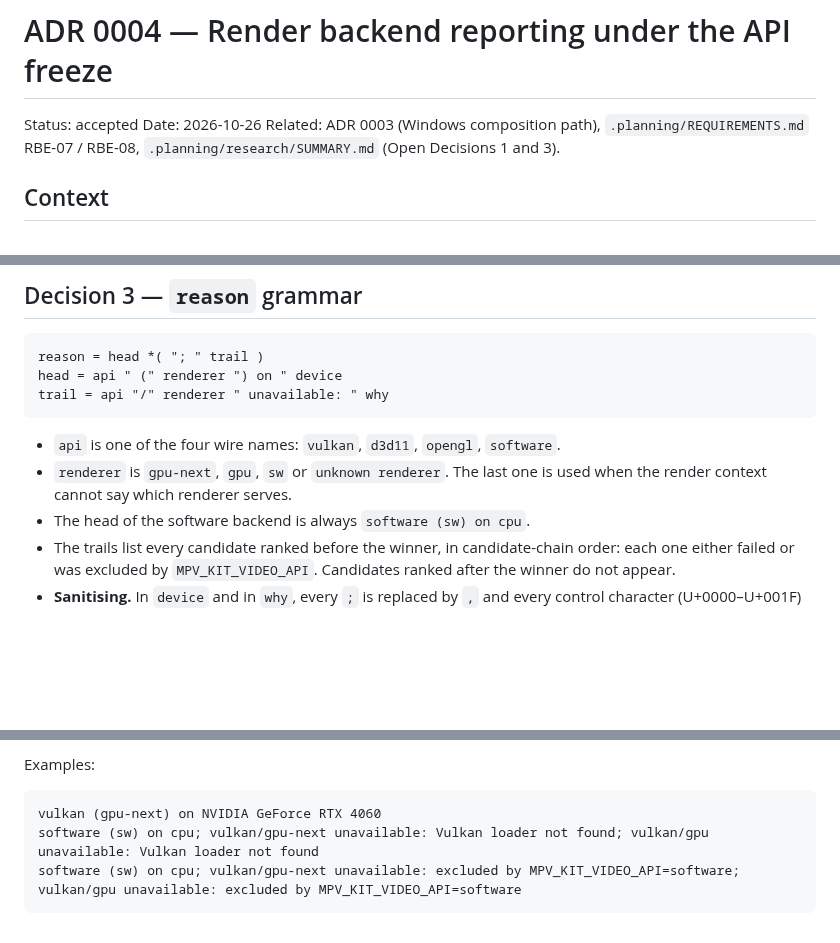
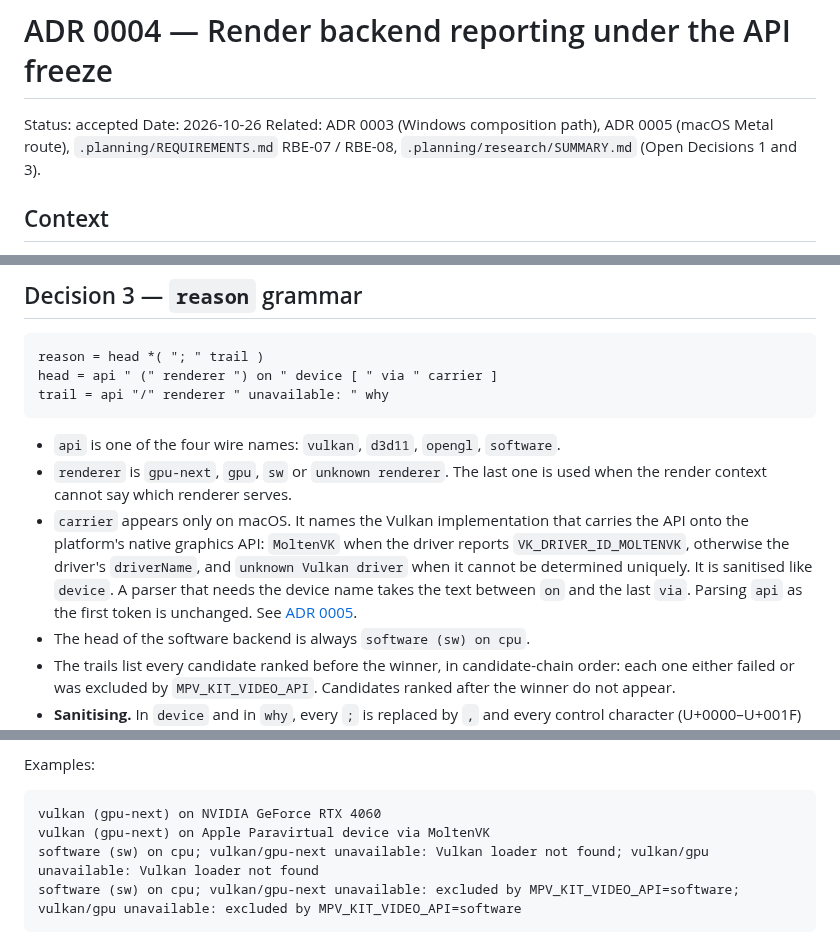
Before and after one commit to TATboy210/mpv_kit, a Markdown page: docs/adr/0004-render-backend-reporting.md, 3 parts joined by grey strips. Rendered like a GitHub page; blank space fills up the shorter version.

````diff
--- a/docs/adr/0004-render-backend-reporting.md
+++ b/docs/adr/0004-render-backend-reporting.md
@@ -2,8 +2,9 @@
 
 Status: accepted
 Date: 2026-10-26
-Related: ADR 0003 (Windows composition path), `.planning/REQUIREMENTS.md`
-RBE-07 / RBE-08, `.planning/research/SUMMARY.md` (Open Decisions 1 and 3).
+Related: ADR 0003 (Windows composition path), ADR 0005 (macOS Metal route),
+`.planning/REQUIREMENTS.md` RBE-07 / RBE-08,
+`.planning/research/SUMMARY.md` (Open Decisions 1 and 3).
 
 ## Context
 
@@ -61,7 +62,7 @@ The wire names are not public API. Applications read the enum and the
 
 ```
 reason = head *( "; " trail )
-head = api " (" renderer ") on " device
+head = api " (" renderer ") on " device [ " via " carrier ]
 trail = api "/" renderer " unavailable: " why
 ```
 
@@ -69,6 +70,13 @@ trail = api "/" renderer " unavailable: " why
   `software`.
 - `renderer` is `gpu-next`, `gpu`, `sw` or `unknown renderer`. The last one
   is used when the render context cannot say which renderer serves.
+- `carrier` appears only on macOS. It names the Vulkan implementation that
+  carries the API onto the platform's native graphics API: `MoltenVK` when the
+  driver reports `VK_DRIVER_ID_MOLTENVK`, otherwise the driver's `driverName`,
+  and `unknown Vulkan driver` when it cannot be determined uniquely. It is
+  sanitised like `device`. A parser that needs the device name takes the text
+  between ` on ` and the last ` via `. Parsing `api` as the first token is
+  unchanged. See [ADR 0005](0005-macos-metal-route.md).
 - The head of the software backend is always `software (sw) on cpu`.
 - The trails list every candidate ranked before the winner, in
   candidate-chain order: each one either failed or was excluded by
@@ -92,6 +100,7 @@ Examples:
 
 ```
 vulkan (gpu-next) on NVIDIA GeForce RTX 4060
+vulkan (gpu-next) on Apple Paravirtual device via MoltenVK
 software (sw) on cpu; vulkan/gpu-next unavailable: Vulkan loader not found; vulkan/gpu unavailable: Vulkan loader not found
 software (sw) on cpu; vulkan/gpu-next unavailable: excluded by MPV_KIT_VIDEO_API=software; vulkan/gpu unavailable: excluded by MPV_KIT_VIDEO_API=software
 ```
````
Also changed, not shown: docs/adr/0005-macos-metal-route.md (added, +142 -0 lines).
